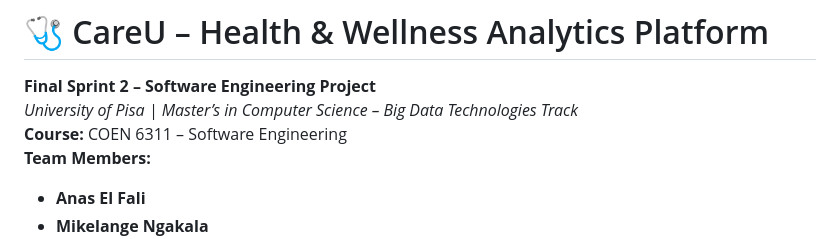
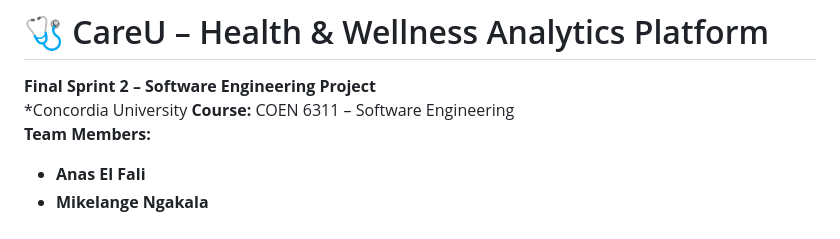
Before and after one commit to aarti2135/Software_Engineering_Care_U, a Markdown page: README.md, the part around the change. Drawn GitHub-style.

```diff
--- a/README.md
+++ b/README.md
@@ -1,6 +1,6 @@
 # 🩺 CareU – Health & Wellness Analytics Platform
 **Final Sprint 2 – Software Engineering Project**
-*University of Pisa | Master’s in Computer Science – Big Data Technologies Track*
+*Concordia University
 **Course:** COEN 6311 – Software Engineering
 **Team Members:**
 - **Anas El Fali**
```
